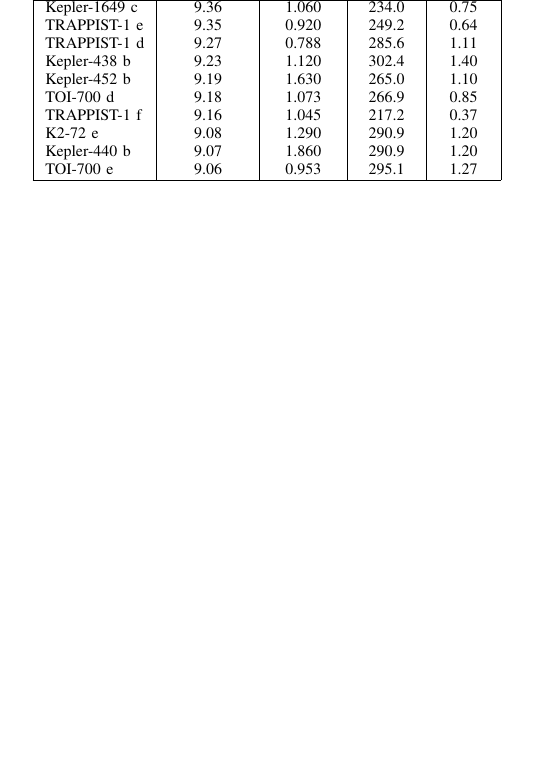
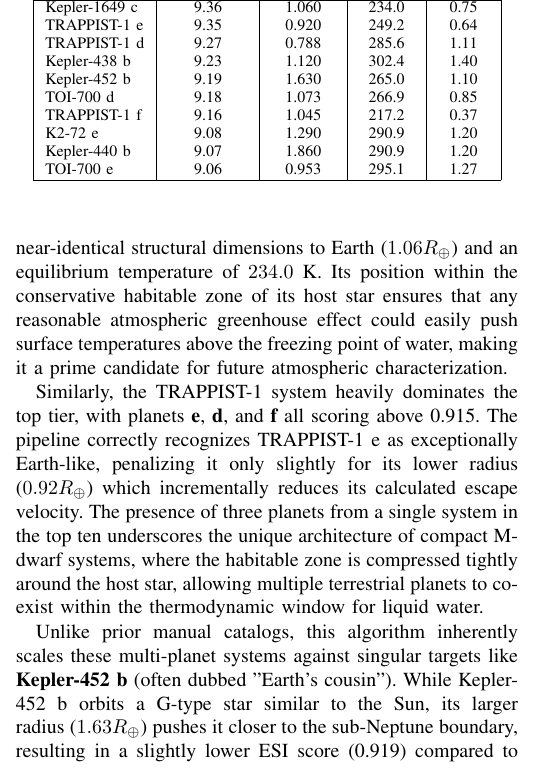
Before and after one commit to Saksham-Gupta-GH/planetary-research, a LaTeX paper (paper.tex): part of one column of page 5 of 7, cut so that both start at the same text, the shorter picture padded with empty space. Compiled offline with pdfLaTeX.

Commit message:
Expand results section with detailed analysis of top exoplanet candidates

```diff
--- a/paper.tex
+++ b/paper.tex
@@ -241,6 +241,13 @@ TOI-700 e     & 9.06 & 0.953 & 295.1 & 1.27 \\
 \end{center}
 \end{table}
 
+\subsection{Detailed Analysis of Top Candidates}
+An examination of the highest-ranking candidates from the ESI scoring matrix reveals a strong preference for multi-planet systems around M-dwarf host stars. \textbf{Kepler-1649 c} emerges as the highest-scoring candidate (ESI = 0.936) due to its near-identical structural dimensions to Earth ($1.06 R_\oplus$) and an equilibrium temperature of $234.0$ K. Its position within the conservative habitable zone of its host star ensures that any reasonable atmospheric greenhouse effect could easily push surface temperatures above the freezing point of water, making it a prime candidate for future atmospheric characterization.
+
+Similarly, the TRAPPIST-1 system heavily dominates the top tier, with planets \textbf{e}, \textbf{d}, and \textbf{f} all scoring above 0.915. The pipeline correctly recognizes TRAPPIST-1 e as exceptionally Earth-like, penalizing it only slightly for its lower radius ($0.92 R_\oplus$) which incrementally reduces its calculated escape velocity. The presence of three planets from a single system in the top ten underscores the unique architecture of compact M-dwarf systems, where the habitable zone is compressed tightly around the host star, allowing multiple terrestrial planets to co-exist within the thermodynamic window for liquid water.
+
+Unlike prior manual catalogs, this algorithm inherently scales these multi-planet systems against singular targets like \textbf{Kepler-452 b} (often dubbed "Earth's cousin"). While Kepler-452 b orbits a G-type star similar to the Sun, its larger radius ($1.63 R_\oplus$) pushes it closer to the sub-Neptune boundary, resulting in a slightly lower ESI score (0.919) compared to the smaller, definitively rocky M-dwarf planets. By evaluating all planets in a unified, standardized dimensional space, the pipeline effectively demonstrates that the most Earth-like physical environments in the galaxy may actually orbit stars drastically different from our own.
+
 
 \section{Novelty and Contributions}
 This framework presents several unique innovations in comparison to existing scientific literature:
```
